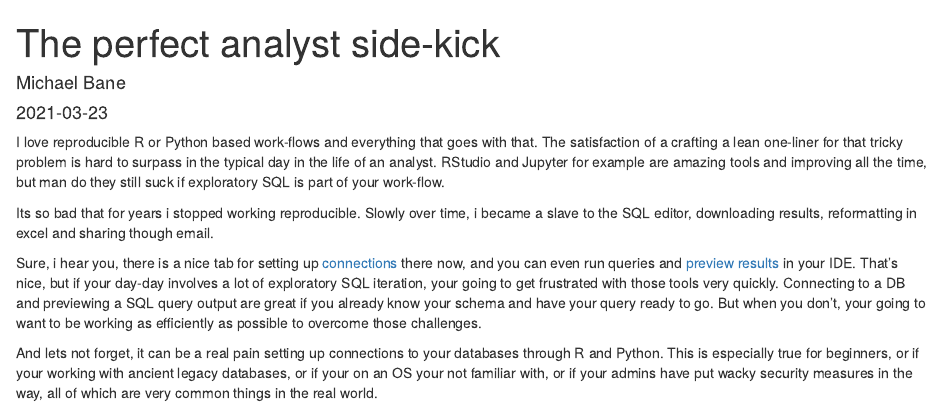
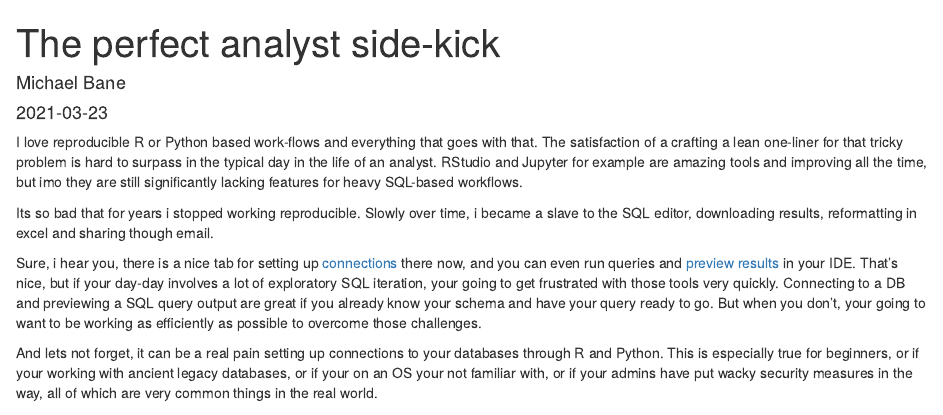
Before and after one commit to michaelBane/baneBlog, an R Markdown document (content/post/2021-03-23-redash-the-perfect-side-kick-for-reproducible-workflows/index.Rmarkdown): the page in a window 1100 px wide, from its top. Rendered offline with R 4.5, knitr and Pandoc, with nearby package versions.

Commit message:
Softened criticism

```diff
--- a/content/post/2021-03-23-redash-the-perfect-side-kick-for-reproducible-workflows/index.Rmarkdown
+++ b/content/post/2021-03-23-redash-the-perfect-side-kick-for-reproducible-workflows/index.Rmarkdown
@@ -22,7 +22,7 @@ image:
 projects: []
 ---
 
-I love reproducible R or Python based work-flows and everything that goes with that. The satisfaction of a crafting a lean one-liner for that tricky problem is hard to surpass in the typical day in the life of an analyst. RStudio and Jupyter for example are amazing tools and improving all the time, but man do they still suck if exploratory SQL is part of your work-flow.
+I love reproducible R or Python based work-flows and everything that goes with that. The satisfaction of a crafting a lean one-liner for that tricky problem is hard to surpass in the typical day in the life of an analyst. RStudio and Jupyter for example are amazing tools and improving all the time, but imo they are still significantly lacking features for heavy SQL-based workflows.
 
 Its so bad that for years i stopped working reproducible. Slowly over time, i became a slave to the SQL editor, downloading results, reformatting in excel and sharing though email.
 
```
Also changed, not shown: 1 other file.
